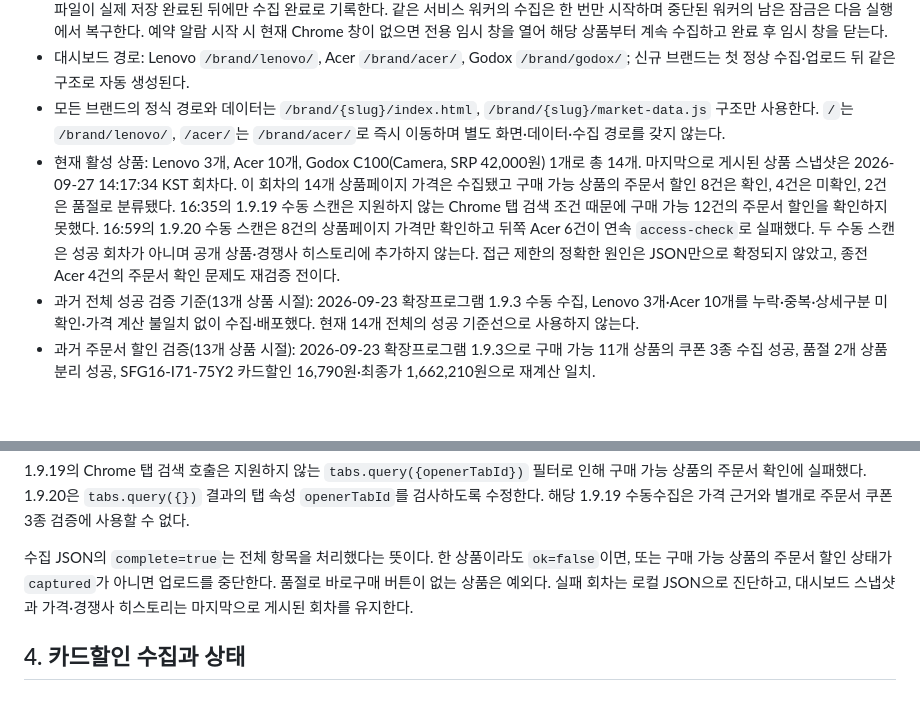
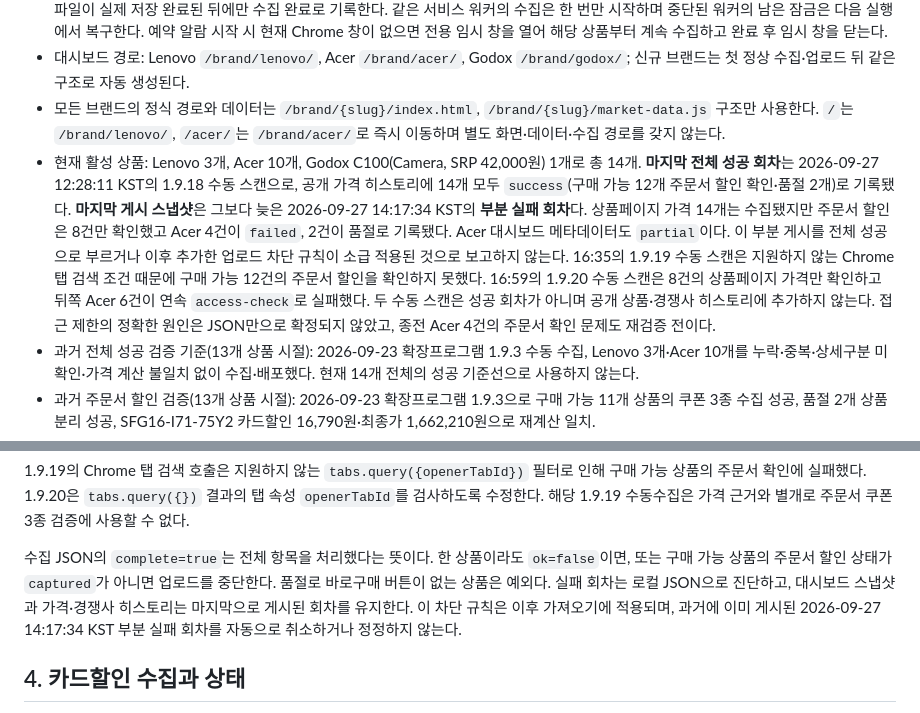
Before and after one commit to kvicious23-eng/market-pulse-dashboard, a Markdown page: PROJECT_RULES.md, 2 parts joined by grey strips. Drawn GitHub-style; blank space fills up the shorter version.

Commit message:
docs: distinguish last successful scan from later partial publication

```diff
--- a/PROJECT_RULES.md
+++ b/PROJECT_RULES.md
@@ -13,7 +13,7 @@ Git 커밋 이력은 언제 무엇을 변경했는지 보존하고, 이 문서
 - Chrome 확장프로그램 코드 버전: `1.9.20` (경쟁가 수집은 다나와·에누리만 유지). 2026-09-27 PC JSON에서 실제 1.9.20 수집을 확인했다. 이후 코드 변경은 PC에서 코드를 받은 뒤 확장프로그램을 새로고침해야 적용된다. 단계별 시간 제한과 진행 상태를 표시하고, JSON 파일이 실제 저장 완료된 뒤에만 수집 완료로 기록한다. 같은 서비스 워커의 수집은 한 번만 시작하며 중단된 워커의 남은 잠금은 다음 실행에서 복구한다. 예약 알람 시작 시 현재 Chrome 창이 없으면 전용 임시 창을 열어 해당 상품부터 계속 수집하고 완료 후 임시 창을 닫는다.
 - 대시보드 경로: Lenovo `/brand/lenovo/`, Acer `/brand/acer/`, Godox `/brand/godox/`; 신규 브랜드는 첫 정상 수집·업로드 뒤 같은 구조로 자동 생성된다.
 - 모든 브랜드의 정식 경로와 데이터는 `/brand/{slug}/index.html`, `/brand/{slug}/market-data.js` 구조만 사용한다. `/`는 `/brand/lenovo/`, `/acer/`는 `/brand/acer/`로 즉시 이동하며 별도 화면·데이터·수집 경로를 갖지 않는다.
-- 현재 활성 상품: Lenovo 3개, Acer 10개, Godox C100(Camera, SRP 42,000원) 1개로 총 14개. 마지막으로 게시된 상품 스냅샷은 2026-09-27 14:17:34 KST 회차다. 이 회차의 14개 상품페이지 가격은 수집됐고 구매 가능 상품의 주문서 할인 8건은 확인, 4건은 미확인, 2건은 품절로 분류됐다. 16:35의 1.9.19 수동 스캔은 지원하지 않는 Chrome 탭 검색 조건 때문에 구매 가능 12건의 주문서 할인을 확인하지 못했다. 16:59의 1.9.20 수동 스캔은 8건의 상품페이지 가격만 확인하고 뒤쪽 Acer 6건이 연속 `access-check`로 실패했다. 두 수동 스캔은 성공 회차가 아니며 공개 상품·경쟁사 히스토리에 추가하지 않는다. 접근 제한의 정확한 원인은 JSON만으로 확정되지 않았고, 종전 Acer 4건의 주문서 확인 문제도 재검증 전이다.
+- 현재 활성 상품: Lenovo 3개, Acer 10개, Godox C100(Camera, SRP 42,000원) 1개로 총 14개. **마지막 전체 성공 회차**는 2026-09-27 12:28:11 KST의 1.9.18 수동 스캔으로, 공개 가격 히스토리에 14개 모두 `success`(구매 가능 12개 주문서 할인 확인·품절 2개)로 기록됐다. **마지막 게시 스냅샷**은 그보다 늦은 2026-09-27 14:17:34 KST의 **부분 실패 회차**다. 상품페이지 가격 14개는 수집됐지만 주문서 할인은 8건만 확인했고 Acer 4건이 `failed`, 2건이 품절로 기록됐다. Acer 대시보드 메타데이터도 `partial`이다. 이 부분 게시를 전체 성공으로 부르거나 이후 추가한 업로드 차단 규칙이 소급 적용된 것으로 보고하지 않는다. 16:35의 1.9.19 수동 스캔은 지원하지 않는 Chrome 탭 검색 조건 때문에 구매 가능 12건의 주문서 할인을 확인하지 못했다. 16:59의 1.9.20 수동 스캔은 8건의 상품페이지 가격만 확인하고 뒤쪽 Acer 6건이 연속 `access-check`로 실패했다. 두 수동 스캔은 성공 회차가 아니며 공개 상품·경쟁사 히스토리에 추가하지 않는다. 접근 제한의 정확한 원인은 JSON만으로 확정되지 않았고, 종전 Acer 4건의 주문서 확인 문제도 재검증 전이다.
 - 과거 전체 성공 검증 기준(13개 상품 시절): 2026-09-23 확장프로그램 1.9.3 수동 수집, Lenovo 3개·Acer 10개를 누락·중복·상세구분 미확인·가격 계산 불일치 없이 수집·배포했다. 현재 14개 전체의 성공 기준선으로 사용하지 않는다.
 - 과거 주문서 할인 검증(13개 상품 시절): 2026-09-23 확장프로그램 1.9.3으로 구매 가능 11개 상품의 쿠폰 3종 수집 성공, 품절 2개 상품 분리 성공, SFG16-I71-75Y2 카드할인 16,790원·최종가 1,662,210원으로 재계산 일치.
 - 2026-09-23 14시 회차 검증: 확장프로그램 1.9.4의 14:00 회차 결과가 14:00:17~14:15:50 KST에 13개를 수집했다. 원래 구매 가능 11개 정상, Acer 1개 품절, SFG16-I71-75Y2 1개는 와우회원 총 추가 혜택에 카드 할인이 포함된 탓에 보류로 분류됐다. 보관된 **같은 회차의 JSON**을 1.9.5 계산 규칙으로 교차 검증하여 해당 1개를 정정했다(별도의 재수집은 아님). 정정 후 14시 회차는 구매 가능 12개 정상·품절 1개다. 14:30 예약 업로드는 PowerShell의 Git 출력 오류 처리 때문에 실패했고, 코드를 수정한 뒤 PC에서 직접 재실행했다. **수정 후 예약 작업의 무인 업로드 성공 및 1.9.5의 실제 주문서 재수집은 아직 검증되지 않았다.**
@@ -66,7 +66,7 @@ SRP가 비어 있으면 판매가를 대신 표시하지 않고 반드시 `SRP
 
 1.9.19의 Chrome 탭 검색 호출은 지원하지 않는 `tabs.query({openerTabId})` 필터로 인해 구매 가능 상품의 주문서 확인에 실패했다. 1.9.20은 `tabs.query({})` 결과의 탭 속성 `openerTabId`를 검사하도록 수정한다. 해당 1.9.19 수동수집은 가격 근거와 별개로 주문서 쿠폰 3종 검증에 사용할 수 없다.
 
-수집 JSON의 `complete=true`는 전체 항목을 처리했다는 뜻이다. 한 상품이라도 `ok=false`이면, 또는 구매 가능 상품의 주문서 할인 상태가 `captured`가 아니면 업로드를 중단한다. 품절로 바로구매 버튼이 없는 상품은 예외다. 실패 회차는 로컬 JSON으로 진단하고, 대시보드 스냅샷과 가격·경쟁사 히스토리는 마지막으로 게시된 회차를 유지한다.
+수집 JSON의 `complete=true`는 전체 항목을 처리했다는 뜻이다. 한 상품이라도 `ok=false`이면, 또는 구매 가능 상품의 주문서 할인 상태가 `captured`가 아니면 업로드를 중단한다. 품절로 바로구매 버튼이 없는 상품은 예외다. 실패 회차는 로컬 JSON으로 진단하고, 대시보드 스냅샷과 가격·경쟁사 히스토리는 마지막으로 게시된 회차를 유지한다. 이 차단 규칙은 이후 가져오기에 적용되며, 과거에 이미 게시된 2026-09-27 14:17:34 KST 부분 실패 회차를 자동으로 취소하거나 정정하지 않는다.
 
 ## 4. 카드할인 수집과 상태
 
```
